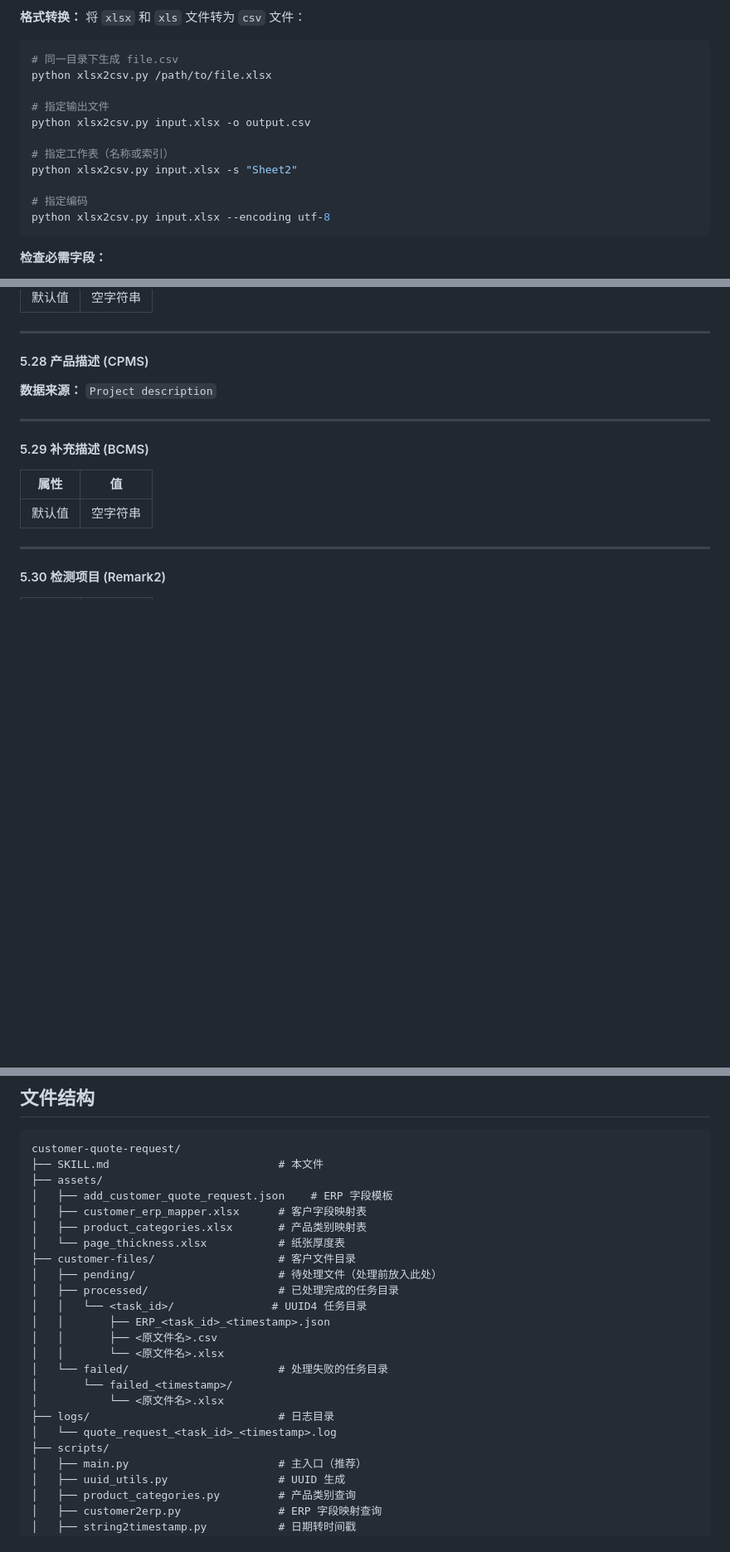
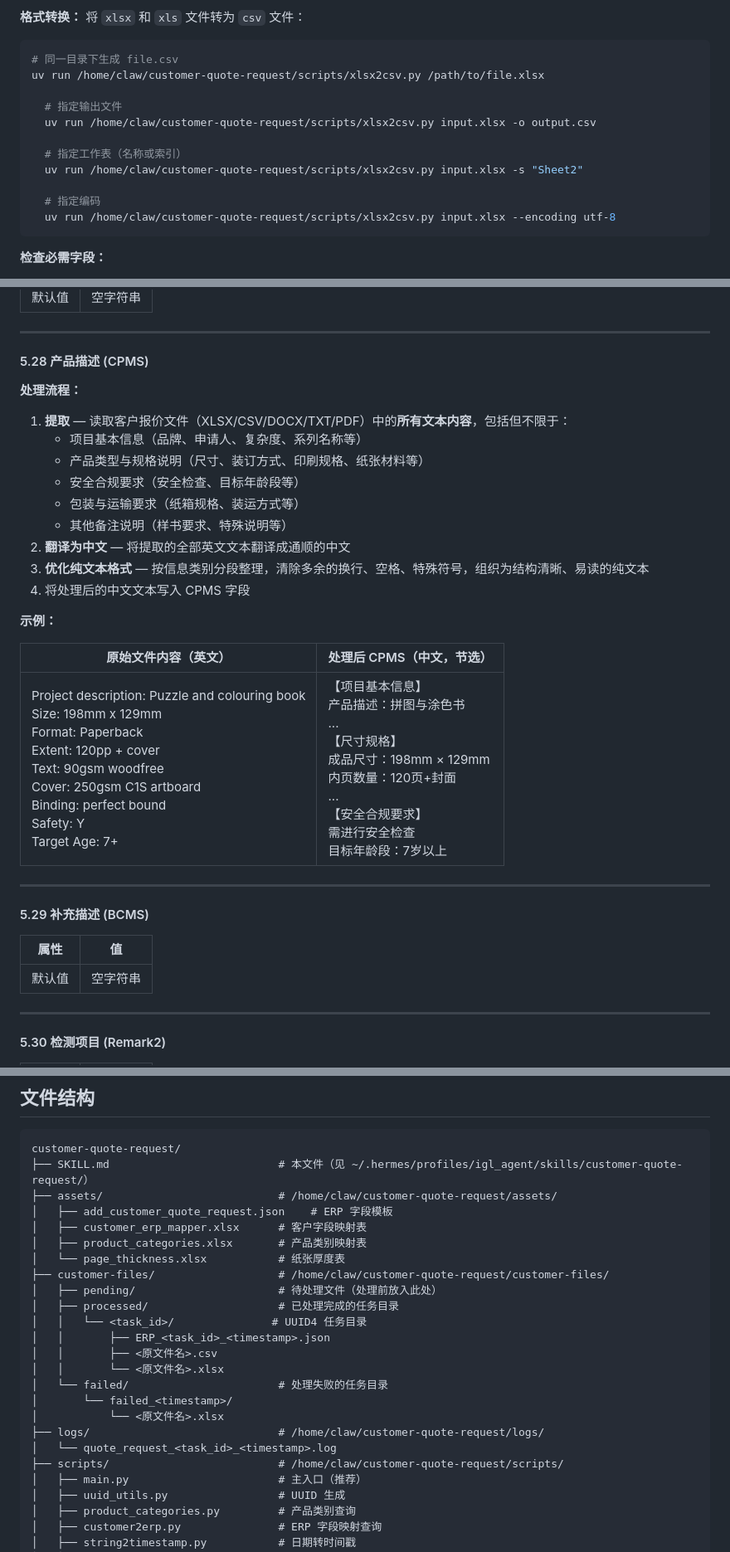
Before and after one commit to Senthie/customer-quote-request, a Markdown page: SKILL.md, 3 parts joined by grey strips. Shown at 83% size. Drawn GitHub-style; blank space fills up the shorter version.

````diff
--- a/SKILL.md
+++ b/SKILL.md
@@ -80,16 +83,16 @@ customer-files/
 
 ```bash
 # 同一目录下生成 file.csv
-python xlsx2csv.py /path/to/file.xlsx
+uv run /home/claw/customer-quote-request/scripts/xlsx2csv.py /path/to/file.xlsx
 
-# 指定输出文件
-python xlsx2csv.py input.xlsx -o output.csv
+  # 指定输出文件
+  uv run /home/claw/customer-quote-request/scripts/xlsx2csv.py input.xlsx -o output.csv
 
-# 指定工作表（名称或索引）
-python xlsx2csv.py input.xlsx -s "Sheet2"
+  # 指定工作表（名称或索引）
+  uv run /home/claw/customer-quote-request/scripts/xlsx2csv.py input.xlsx -s "Sheet2"
 
-# 指定编码
-python xlsx2csv.py input.xlsx --encoding utf-8
+  # 指定编码
+  uv run /home/claw/customer-quote-request/scripts/xlsx2csv.py input.xlsx --encoding utf-8
 ```
 
 **检查必需字段：**
@@ -587,7 +590,23 @@ uv run ./scripts/string2timestamp.py 2027-05-01
 
 #### 5.28 产品描述 (CPMS)
 
-**数据来源：** `Project description`
+**处理流程：**
+
+1. **提取** — 读取客户报价文件（XLSX/CSV/DOCX/TXT/PDF）中的**所有文本内容**，包括但不限于：
+   - 项目基本信息（品牌、申请人、复杂度、系列名称等）
+   - 产品类型与规格说明（尺寸、装订方式、印刷规格、纸张材料等）
+   - 安全合规要求（安全检查、目标年龄段等）
+   - 包装与运输要求（纸箱规格、装运方式等）
+   - 其他备注说明（样书要求、特殊说明等）
+2. **翻译为中文** — 将提取的全部英文文本翻译成通顺的中文
+3. **优化纯文本格式** — 按信息类别分段整理，清除多余的换行、空格、特殊符号，组织为结构清晰、易读的纯文本
+4. 将处理后的中文文本写入 CPMS 字段
+
+**示例：**
+
+| 原始文件内容（英文） | 处理后 CPMS（中文，节选） |
+|---------------------|------------------------|
+| Project description: Puzzle and colouring book<br>Size: 198mm x 129mm<br>Format: Paperback<br>Extent: 120pp + cover<br>Text: 90gsm woodfree<br>Cover: 250gsm C1S artboard<br>Binding: perfect bound<br>Safety: Y<br>Target Age: 7+ | 【项目基本信息】<br>产品描述：拼图与涂色书<br>...<br>【尺寸规格】<br>成品尺寸：198mm × 129mm<br>内页数量：120页+封面<br>...<br>【安全合规要求】<br>需进行安全检查<br>目标年龄段：7岁以上 |
 
 ---
 
@@ -994,13 +1015,13 @@ uv sync
 
 ```
 customer-quote-request/
-├── SKILL.md                          # 本文件
-├── assets/
+├── SKILL.md                          # 本文件（见 ~/.hermes/profiles/igl_agent/skills/customer-quote-request/）
+├── assets/                           # /home/claw/customer-quote-request/assets/
 │   ├── add_customer_quote_request.json    # ERP 字段模板
 │   ├── customer_erp_mapper.xlsx      # 客户字段映射表
 │   ├── product_categories.xlsx       # 产品类别映射表
 │   └── page_thickness.xlsx           # 纸张厚度表
-├── customer-files/                   # 客户文件目录
+├── customer-files/                   # /home/claw/customer-quote-request/customer-files/
 │   ├── pending/                      # 待处理文件（处理前放入此处）
 │   ├── processed/                    # 已处理完成的任务目录
 │   │   └── <task_id>/               # UUID4 任务目录
@@ -1010,9 +1031,9 @@ customer-quote-request/
 │   └── failed/                       # 处理失败的任务目录
 │       └── failed_<timestamp>/
 │           └── <原文件名>.xlsx
-├── logs/                             # 日志目录
+├── logs/                             # /home/claw/customer-quote-request/logs/
 │   └── quote_request_<task_id>_<timestamp>.log
-├── scripts/
+├── scripts/                          # /home/claw/customer-quote-request/scripts/
 │   ├── main.py                       # 主入口（推荐）
 │   ├── uuid_utils.py                 # UUID 生成
 │   ├── product_categories.py         # 产品类别查询
````
Also changed, not shown: other parts of SKILL.md (+21 -16 lines).
